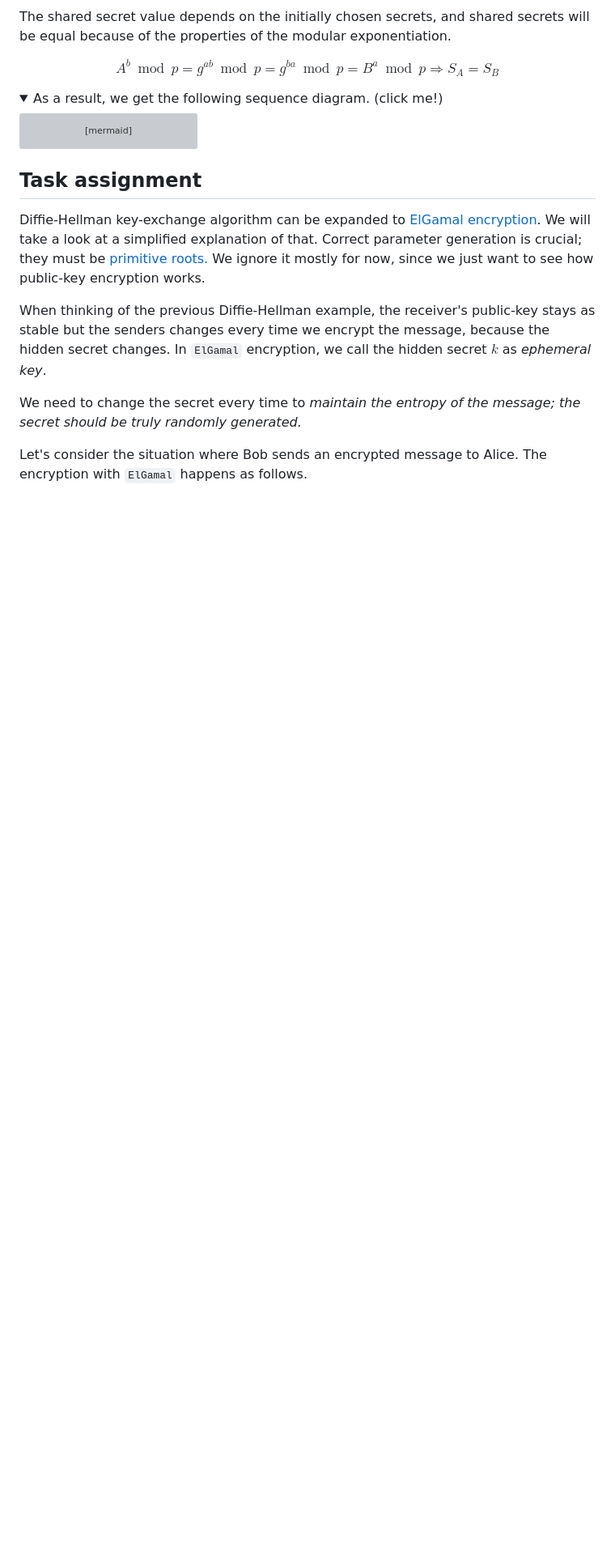
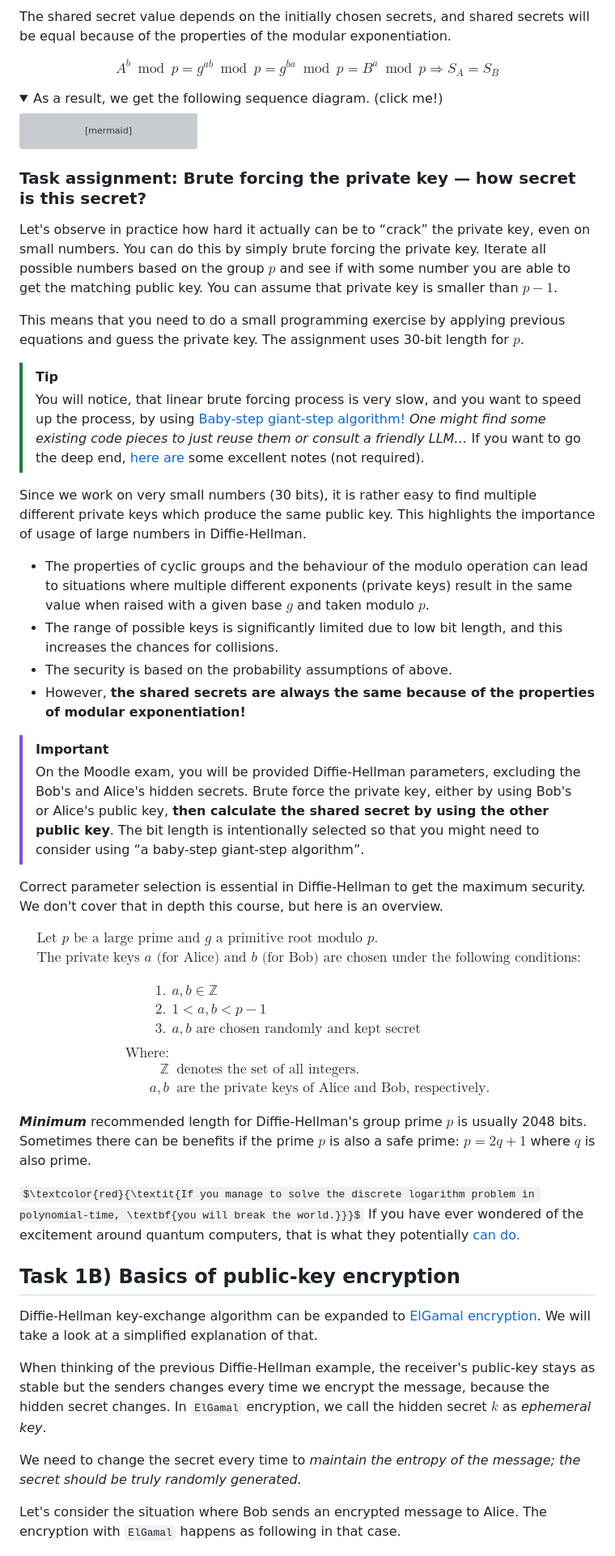
Before and after one commit to ouspg/CyberSecurityTesting101, a Markdown page: 3.MessagingSecurity/README.md, the part around one of its changes. Shown at 81% size. GitHub-like rendering; folded sections open; some formulas as TeX source; blank space fills up the shorter version; grey boxes are pictures that could not be loaded.

Commit message:
Task 1 updates

```diff
--- a/3.MessagingSecurity/README.md
+++ b/3.MessagingSecurity/README.md
@@ -127,18 +128,68 @@ sequenceDiagram
 
 </details>
 
+### Task assignment: Brute forcing the private key — **how secret is this secret?**
 
-## Task assignment
+Let's observe in practice how hard it actually can be to “crack” the private key, even on small numbers. You can do this by simply brute forcing the private key. Iterate all possible numbers based on the group $p$ and see if with some number you are able to get the matching public key. You can assume that private key is smaller than $p -1$.
 
-Diffie-Hellman key-exchange algorithm can be expanded to [ElGamal encryption](https://en.wikipedia.org/wiki/ElGamal_encryption).  We will take a look at a simplified explanation of that. Correct parameter generation is crucial; they must be [primitive roots.](https://en.wikipedia.org/wiki/Primitive_root_modulo_n)
-We ignore it mostly for now, since we just want to see how public-key encryption works.
+
+This means that you need to do a small programming exercise by applying previous equations and guess the private key.
+The assignment uses 30-bit length for $p$.
+
+
+> [!Tip]
+> You will notice, that linear brute forcing process is very slow, and you want to speed up the process, by using [Baby-step giant-step algorithm!](https://en.wikipedia.org/wiki/Baby-step_giant-step)
+> *One might find some existing code pieces to just reuse them or consult a friendly LLM…*
+> If you want to go the deep end, [here are](https://math.mit.edu/classes/18.783/2022/LectureNotes9.pdf) some excellent notes (not required).
+
+
+Since we work on very small numbers (30 bits), it is rather easy to find multiple different private keys which produce the same public key. This highlights the importance of usage of large numbers in Diffie-Hellman.
+
+* The properties of cyclic groups and the behaviour of the modulo operation can lead to situations where multiple different exponents (private keys) result in the same value when raised with a given base $g$ and taken modulo $p$.
+* The range of possible keys is significantly limited due to low bit length, and this increases the chances for collisions.
+* The security is based on the probability assumptions of above.
+* However, **the shared secrets are always the same because of the properties of modular exponentiation!**
+
+> [!Important]
+> On the Moodle exam, you will be provided Diffie-Hellman parameters, excluding the Bob's and Alice's hidden secrets. Brute force the private key, either by using Bob's or Alice's public key, **then calculate the shared secret by using the other public key**. The bit length is intentionally selected so that you might need to consider using “a baby-step giant-step algorithm”.
+
+
+Correct parameter selection is essential in Diffie-Hellman to get the maximum security. We don't cover that in depth this course, but here is an overview.
+
+$$
+\begin{align*}
+& \text{Let } p \text{ be a large prime and } g \text{ a primitive root modulo } p. \\
+& \text{The private keys } a \text{ (for Alice) and } b \text{ (for Bob) are chosen under the following conditions:}
+\end{align*}
+$$
+
+$$
+\begin{align*}
+1.\ & a, b \in \mathbb{Z} \\
+2.\ & 1 < a, b < p-1 \\
+3.\ & a, b \text{ are chosen randomly and kept secret} \\
+\\
+\text{Where:} \\
+\mathbb{Z} & \text{ denotes the set of all integers.} \\
+a, b & \text{ are the private keys of Alice and Bob, respectively.}
+\end{align*}
+$$
+
+***Minimum*** recommended length for Diffie-Hellman's group prime $p$ is usually 2048 bits.  Sometimes there can be benefits if the prime $p$ is also a safe prime: $p=2q+1$ where $q$ is also prime.
+
+$\textcolor{red}{\textit{If you manage to solve the discrete logarithm problem in polynomial-time, \textbf{you will break the world.}}}$
+If you have ever wondered of the excitement around quantum computers, that is what they potentially [can do.](https://en.wikipedia.org/wiki/Shor's_algorithm)
+
+## Task 1B) Basics of public-key encryption
+
+Diffie-Hellman key-exchange algorithm can be expanded to [ElGamal encryption](https://en.wikipedia.org/wiki/ElGamal_encryption).  We will take a look at a simplified explanation of that.
 
 When thinking of the previous Diffie-Hellman example, the receiver's public-key stays as stable but the senders changes every time we encrypt the message, because the hidden secret changes. In `ElGamal` encryption, we call the hidden secret $k$ as *ephemeral key*.
 
 We need to change the secret every time to *maintain the entropy of the message; the secret should be truly randomly generated.*
 
 Let's consider the situation where Bob sends an encrypted message to Alice.
-The encryption with `ElGamal` happens as follows.
+The encryption with `ElGamal` happens as following in that case.
 
 $$
 \begin{align*}
```
Also changed, not shown: other parts of 3.MessagingSecurity/README.md (+15 -18 lines).
